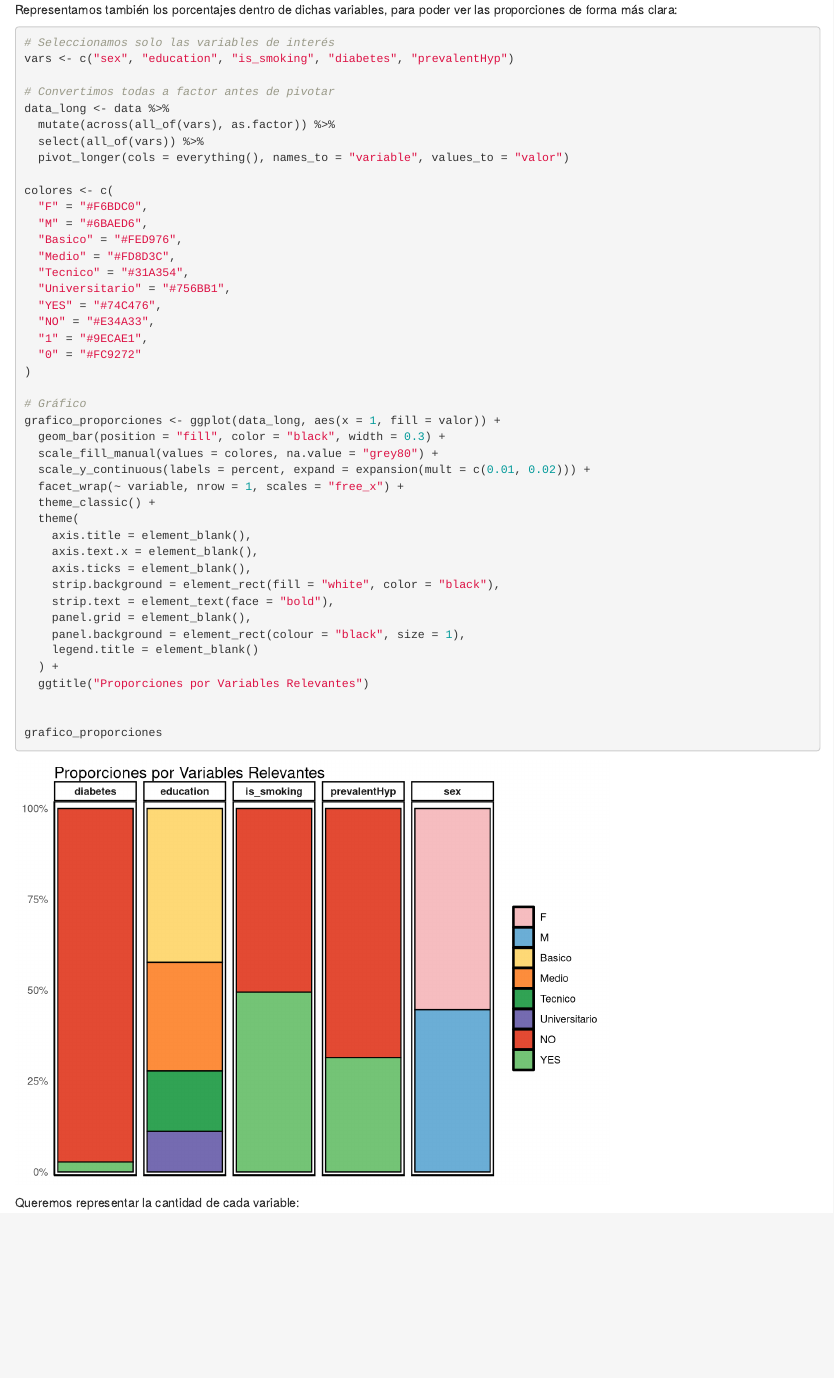
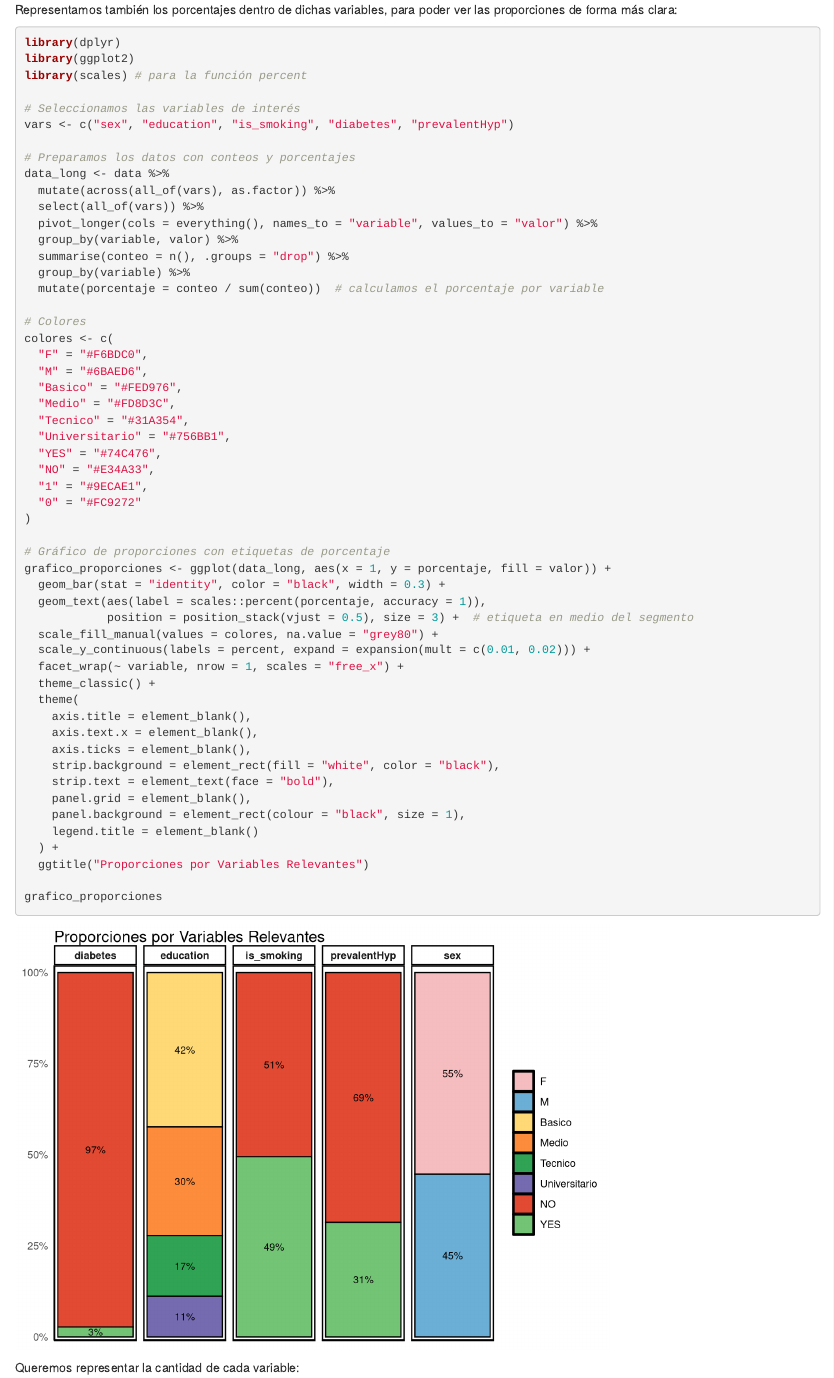
Before and after one commit to lucia-dave/Trabajo_DataScience, an R Markdown document (TrabajoDataScience.Rmd): the page in a window 1100 px wide, from 10040 px down. Rendered offline with R 4.5, knitr and Pandoc, with nearby package versions.

Commit message:
NO TOQUES

````diff
--- a/TrabajoDataScience.Rmd
+++ b/TrabajoDataScience.Rmd
@@ -288,15 +288,24 @@ grafico_cantidades
 Representamos también los porcentajes dentro de dichas variables, para poder ver las proporciones de forma más clara:
 
 ```{r}
-# Seleccionamos solo las variables de interés
+library(dplyr)
+library(ggplot2)
+library(scales) # para la función percent
+
+# Seleccionamos las variables de interés
 vars <- c("sex", "education", "is_smoking", "diabetes", "prevalentHyp")
 
-# Convertimos todas a factor antes de pivotar
+# Preparamos los datos con conteos y porcentajes
 data_long <- data %>%
   mutate(across(all_of(vars), as.factor)) %>%
   select(all_of(vars)) %>%
-  pivot_longer(cols = everything(), names_to = "variable", values_to = "valor")
+  pivot_longer(cols = everything(), names_to = "variable", values_to = "valor") %>%
+  group_by(variable, valor) %>%
+  summarise(conteo = n(), .groups = "drop") %>%
+  group_by(variable) %>%
+  mutate(porcentaje = conteo / sum(conteo))  # calculamos el porcentaje por variable
 
+# Colores
 colores <- c(
   "F" = "#F6BDC0",
   "M" = "#6BAED6",
@@ -310,9 +319,11 @@ colores <- c(
   "0" = "#FC9272"
 )
 
-# Gráfico
-grafico_proporciones <- ggplot(data_long, aes(x = 1, fill = valor)) +
-  geom_bar(position = "fill", color = "black", width = 0.3) +
+# Gráfico de proporciones con etiquetas de porcentaje
+grafico_proporciones <- ggplot(data_long, aes(x = 1, y = porcentaje, fill = valor)) +
+  geom_bar(stat = "identity", color = "black", width = 0.3) +
+  geom_text(aes(label = scales::percent(porcentaje, accuracy = 1)),
+            position = position_stack(vjust = 0.5), size = 3) +  # etiqueta en medio del segmento
   scale_fill_manual(values = colores, na.value = "grey80") +
   scale_y_continuous(labels = percent, expand = expansion(mult = c(0.01, 0.02))) +
   facet_wrap(~ variable, nrow = 1, scales = "free_x") +
````
Also changed, not shown: TrabajoDataScience.Rmd (2 more changed lines).
